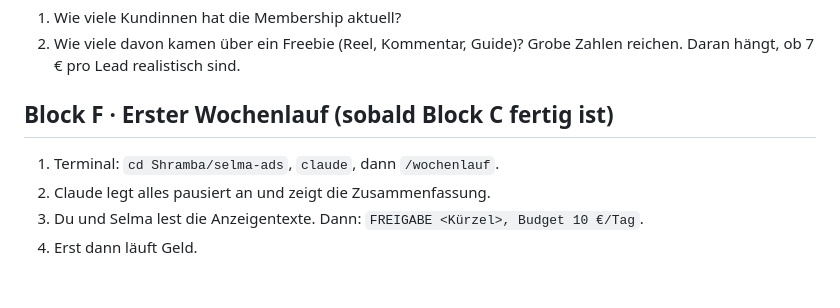
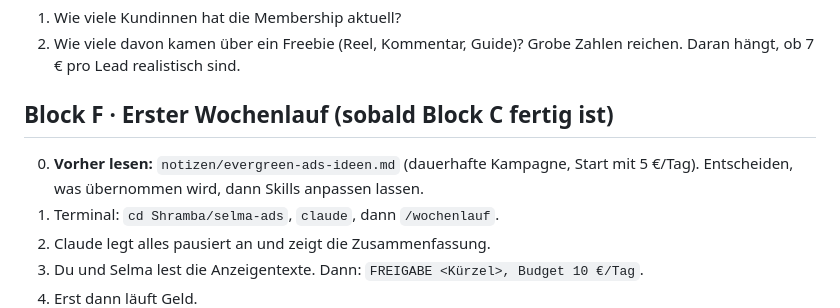
Before and after one commit to amirprada/Shramba, a Markdown page: selma-ads/NAECHSTE-SCHRITTE.md, the part around the change. Drawn GitHub-style; blank space fills up the shorter version.

Commit message:
Selma: Notiz Evergreen-Ads-Ideen für den Kampagnenstart
Co-Authored-By: Claude Opus 5.5 <noreply@anthropic.com>
Claude-Session: https://claude.ai/code/session_01HKXydRTQS3ZMCLYUZVkCXQ

```diff
--- a/selma-ads/NAECHSTE-SCHRITTE.md
+++ b/selma-ads/NAECHSTE-SCHRITTE.md
@@ -78,6 +78,8 @@ rechtlichem Zeitdruck.
 Grobe Zahlen reichen. Daran hängt, ob 7 € pro Lead realistisch sind.
 
 ## Block F · Erster Wochenlauf (sobald Block C fertig ist)
+0. **Vorher lesen:** `notizen/evergreen-ads-ideen.md` (dauerhafte Kampagne,
+   Start mit 5 €/Tag). Entscheiden, was übernommen wird, dann Skills anpassen lassen.
 1. Terminal: `cd Shramba/selma-ads`, `claude`, dann `/wochenlauf`.
 2. Claude legt alles pausiert an und zeigt die Zusammenfassung.
 3. Du und Selma lest die Anzeigentexte. Dann: `FREIGABE <Kürzel>, Budget 10 €/Tag`.
```
Also changed, not shown: selma-ads/notizen/evergreen-ads-ideen.md (added, +48 -0 lines).
